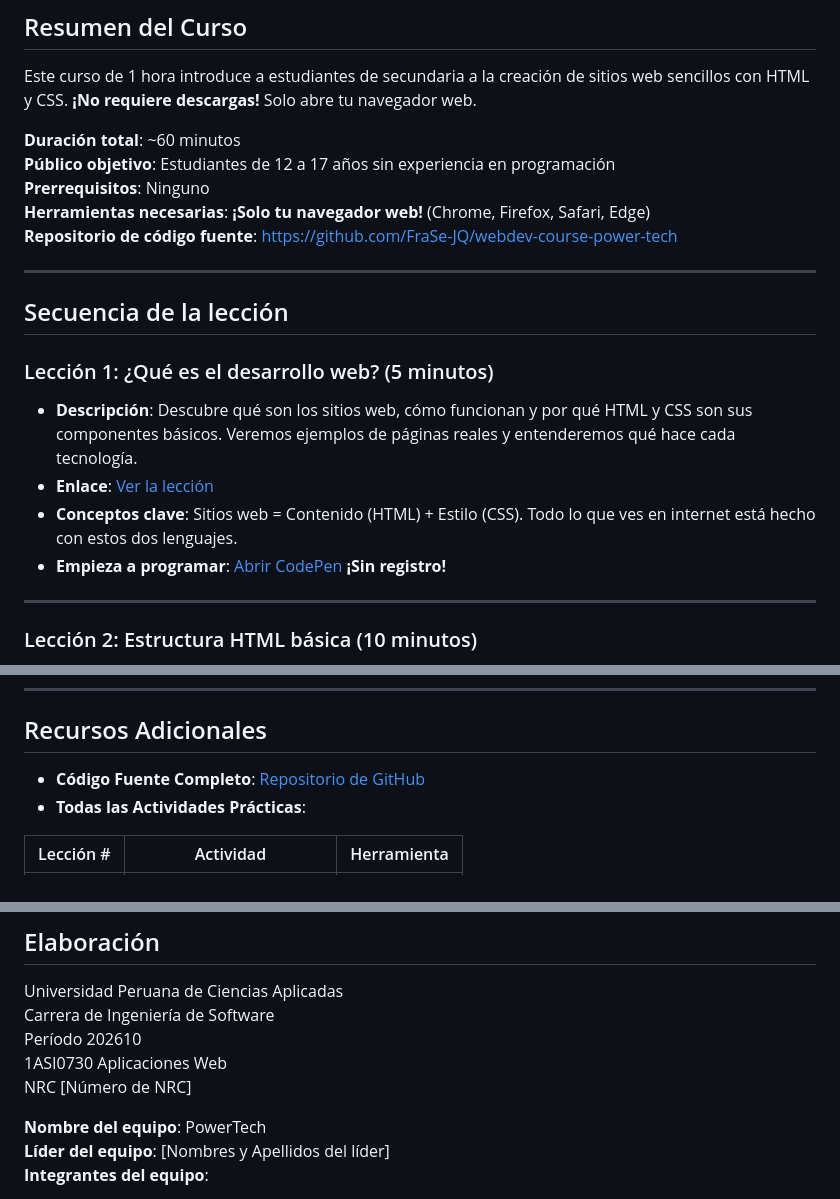
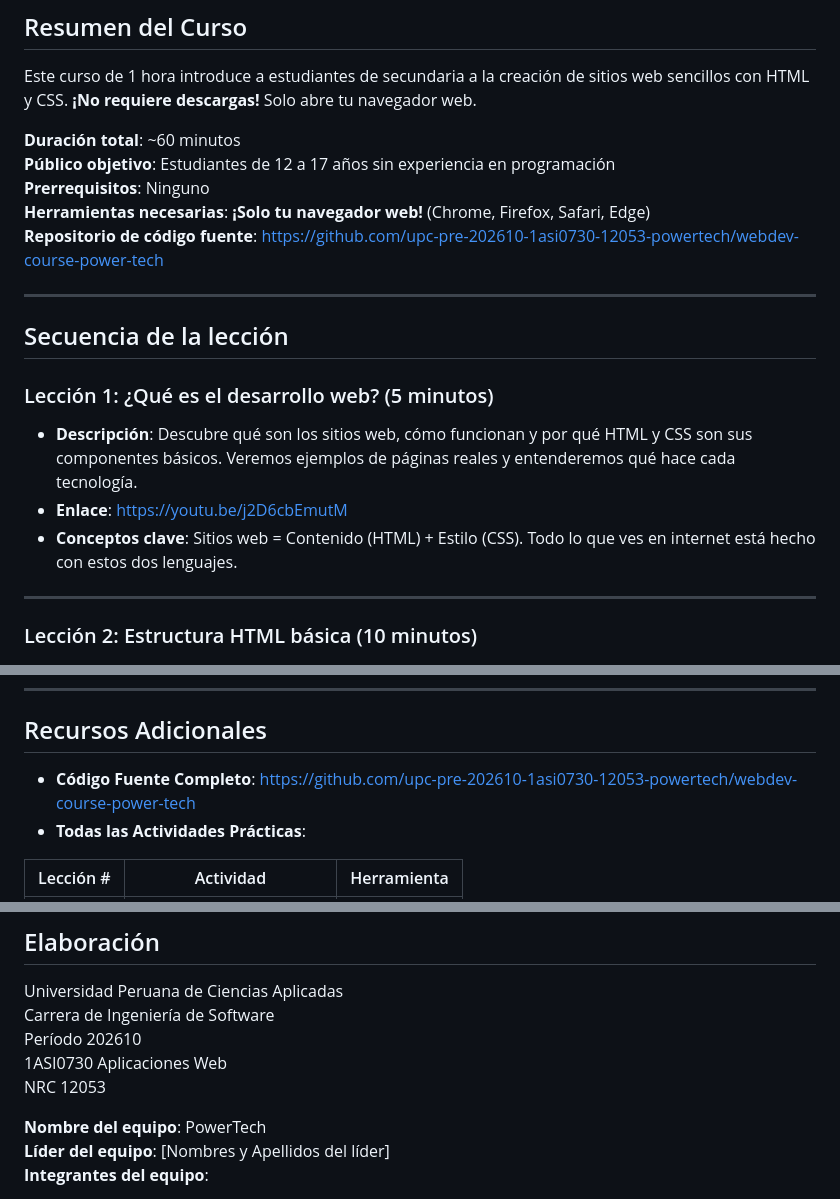
Before and after one commit to upc-pre-202610-1asi0730-12053-powertech/webdev-course-power-tech, a Markdown page: README.md, 3 parts joined by grey strips. Drawn GitHub-style.

Commit message:
feature: add details and link module 1

```diff
--- a/README.md
+++ b/README.md
@@ -8,7 +8,7 @@ Este curso de 1 hora introduce a estudiantes de secundaria a la creación de sit
 **Público objetivo**: Estudiantes de 12 a 17 años sin experiencia en programación
 **Prerrequisitos**: Ninguno
 **Herramientas necesarias**: **¡Solo tu navegador web!** (Chrome, Firefox, Safari, Edge)
-**Repositorio de código fuente**: [https://github.com/FraSe-JQ/webdev-course-power-tech](https://github.com/FraSe-JQ/webdev-course-power-tech)
+**Repositorio de código fuente**: [https://github.com/upc-pre-202610-1asi0730-12053-powertech/webdev-course-power-tech](https://github.com/upc-pre-202610-1asi0730-12053-powertech/webdev-course-power-tech)
 
 ---
 
@@ -17,9 +17,8 @@ Este curso de 1 hora introduce a estudiantes de secundaria a la creación de sit
 ### Lección 1: ¿Qué es el desarrollo web? (5 minutos)
 
 - **Descripción**: Descubre qué son los sitios web, cómo funcionan y por qué HTML y CSS son sus componentes básicos. Veremos ejemplos de páginas reales y entenderemos qué hace cada tecnología.
-- **Enlace**: [Ver la lección](https://www.youtube.com/watch?v=example-link1)
+- **Enlace**: [https://youtu.be/j2D6cbEmutM](https://youtu.be/j2D6cbEmutM)
 - **Conceptos clave**: Sitios web = Contenido (HTML) + Estilo (CSS). Todo lo que ves en internet está hecho con estos dos lenguajes.
-- **Empieza a programar**: [Abrir CodePen](https://codepen.io/pen/?template=your-starter) **¡Sin registro!**
 
 ---
 
@@ -79,7 +78,7 @@ Este curso de 1 hora introduce a estudiantes de secundaria a la creación de sit
 
 ## Recursos Adicionales
 
-- **Código Fuente Completo**: [Repositorio de GitHub](https://github.com/powertech-upc/webdev-course-powertech)
+- **Código Fuente Completo**: [https://github.com/upc-pre-202610-1asi0730-12053-powertech/webdev-course-power-tech](https://github.com/upc-pre-202610-1asi0730-12053-powertech/webdev-course-power-tech)
 - **Todas las Actividades Prácticas**:
 
 | Lección # | Actividad | Herramienta |
@@ -104,7 +103,7 @@ Universidad Peruana de Ciencias Aplicadas
 Carrera de Ingeniería de Software
 Período 202610
 1ASI0730 Aplicaciones Web
-NRC [Número de NRC]
+NRC 12053
 
 **Nombre del equipo**: PowerTech
 **Líder del equipo**: [Nombres y Apellidos del líder]
```
